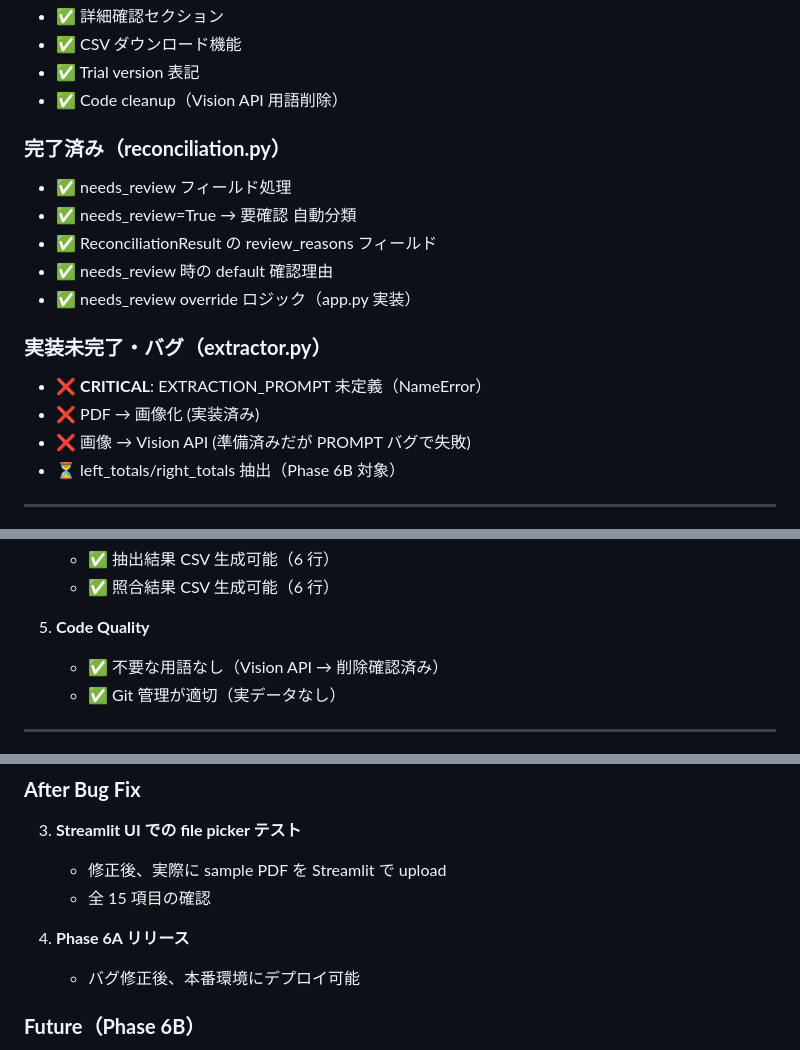
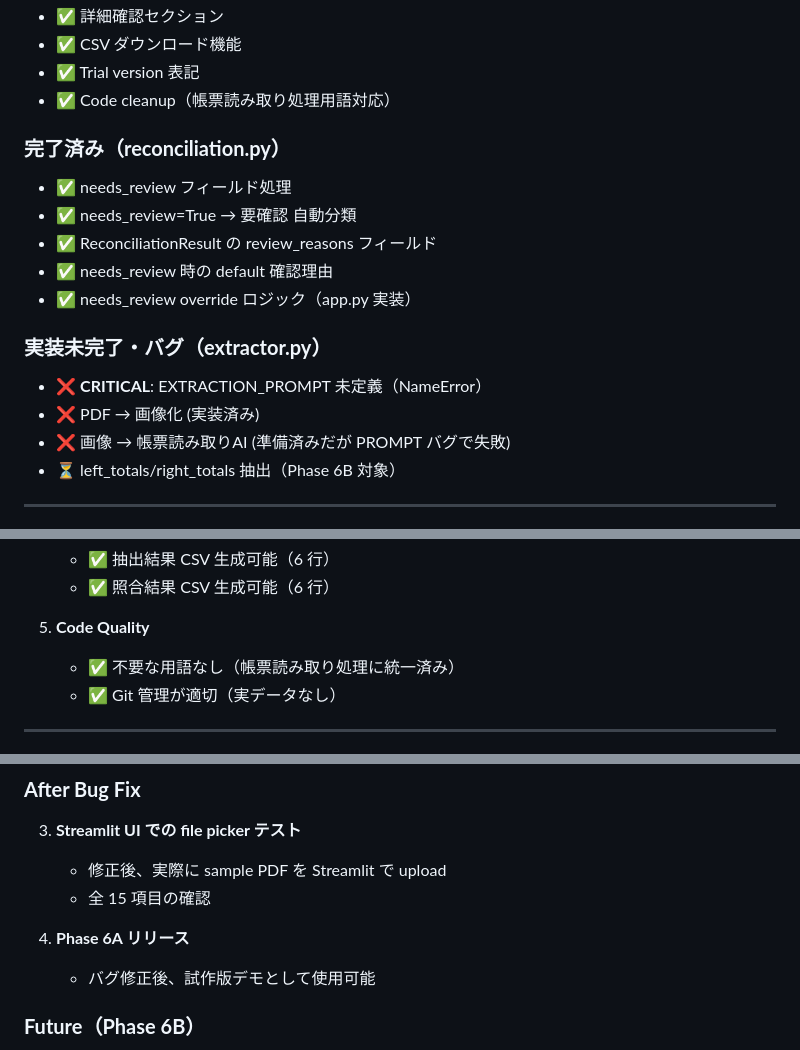
Before and after one commit to Morimakun/geo-mvp, a Markdown page: PHASE_6A_VERIFICATION_REPORT.md, 3 parts joined by grey strips. Rendered like a GitHub page.

```diff
--- a/PHASE_6A_VERIFICATION_REPORT.md
+++ b/PHASE_6A_VERIFICATION_REPORT.md
@@ -183,7 +183,7 @@ Pythonテストスクリプトで以下を直接テスト:
 - ✅ 詳細確認セクション
 - ✅ CSV ダウンロード機能
 - ✅ Trial version 表記
-- ✅ Code cleanup（Vision API 用語削除）
+- ✅ Code cleanup（帳票読み取り処理用語対応）
 
 ### **完了済み（reconciliation.py）**
 
@@ -197,7 +197,7 @@ Pythonテストスクリプトで以下を直接テスト:
 
 - ❌ **CRITICAL**: EXTRACTION_PROMPT 未定義（NameError）
 - ❌ PDF → 画像化 (実装済み)
-- ❌ 画像 → Vision API (準備済みだが PROMPT バグで失敗)
+- ❌ 画像 → 帳票読み取りAI (準備済みだが PROMPT バグで失敗)
 - ⏳ left_totals/right_totals 抽出（Phase 6B 対象）
 
 ---
@@ -290,7 +290,7 @@ EXTRACTION_PROMPT = """以下は帳票PDFです。以下の項目を抽出して
    - ✅ 照合結果 CSV 生成可能（6 行）
 
 5. **Code Quality**
-   - ✅ 不要な用語なし（Vision API → 削除確認済み）
+   - ✅ 不要な用語なし（帳票読み取り処理に統一済み）
    - ✅ Git 管理が適切（実データなし）
 
 ---
@@ -316,7 +316,7 @@ EXTRACTION_PROMPT = """以下は帳票PDFです。以下の項目を抽出して
    - 全 15 項目の確認
 
 4. **Phase 6A リリース**
-   - バグ修正後、本番環境にデプロイ可能
+   - バグ修正後、試作版デモとして使用可能
 
 ### **Future（Phase 6B）**
 
```
Also changed, not shown: other parts of PHASE_6A_VERIFICATION_REPORT.md (+17 -20 lines).
